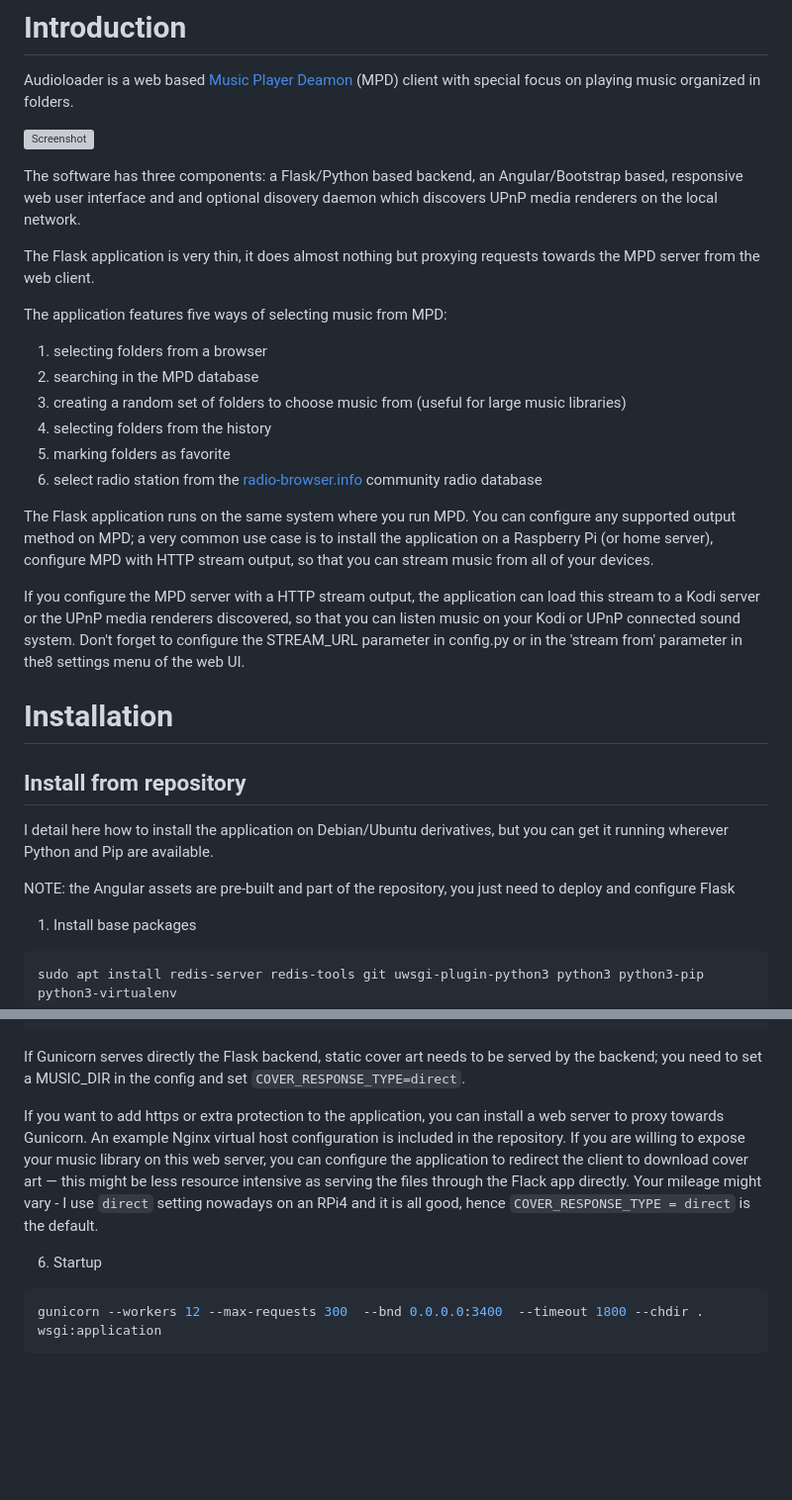
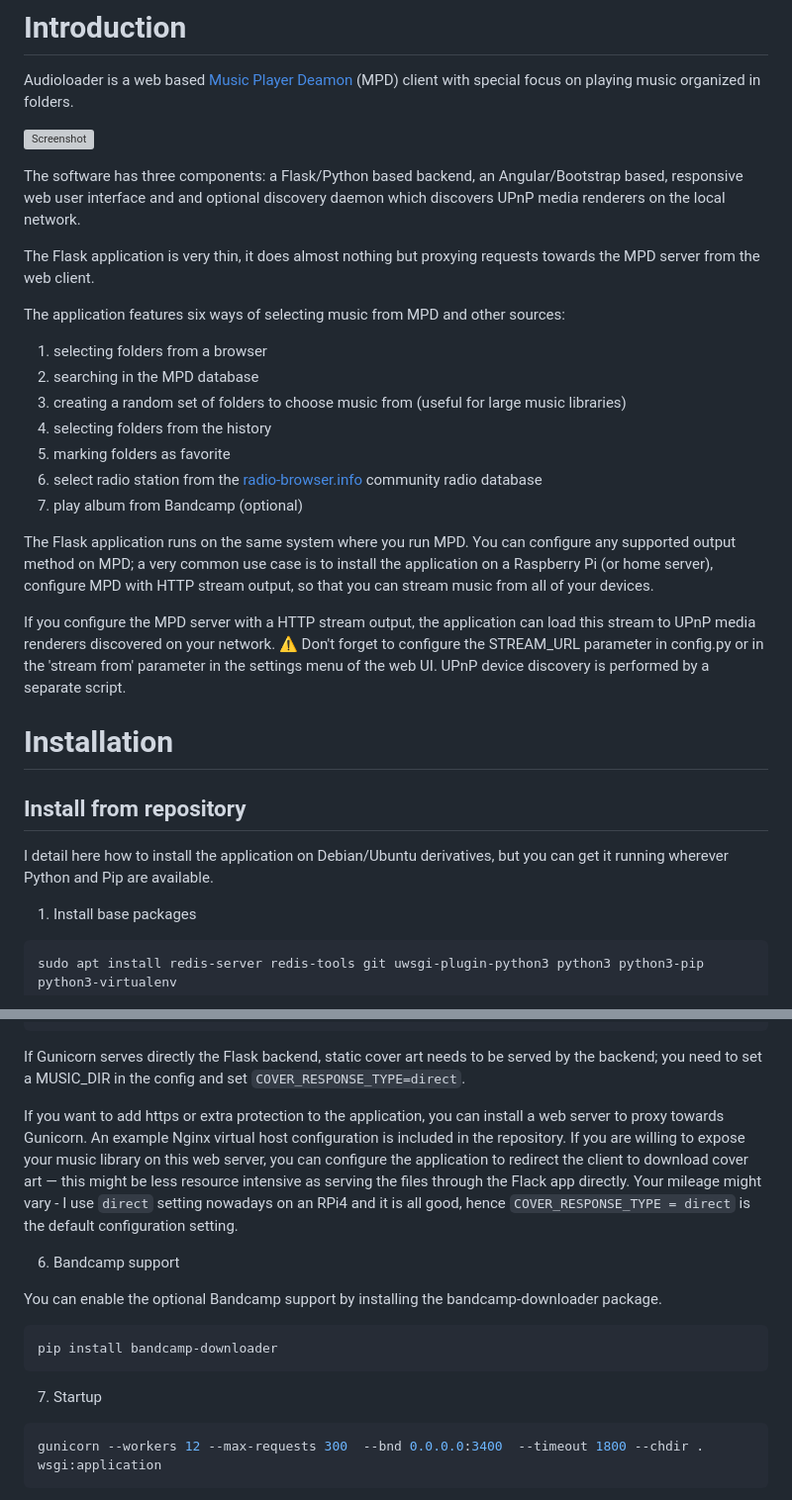
Before and after one commit to krisek/audioloader, a Markdown page: README.md, 2 parts joined by grey strips. Shown at 99% size. GitHub-like rendering; blank space fills up the shorter version; grey boxes are pictures that could not be loaded.

Commit message:
cleanup, bandcamp support, kodi deprecation

````diff
--- a/README.md
+++ b/README.md
@@ -4,11 +4,11 @@ Audioloader is a web based [Music Player Deamon](http://www.musicpd.org) (MPD) c
 
 [![Screenshot](https://i.postimg.cc/fyCT7vS9/Screenshot-from-2020-04-26-16-03-24.png)](https://postimg.cc/fS3NDmKz)
 
-The software has three components: a Flask/Python based backend, an Angular/Bootstrap based, responsive web user interface and and optional disovery daemon which discovers UPnP media renderers on the local network.
+The software has three components: a Flask/Python based backend, an Angular/Bootstrap based, responsive web user interface and and optional discovery daemon which discovers UPnP media renderers on the local network.
 
 The Flask application is very thin, it does almost nothing but proxying requests towards the MPD server from the web client.
 
-The application features five ways of selecting music from MPD:
+The application features six ways of selecting music from MPD and other sources:
 
 1. selecting folders from a browser
 1. searching in the MPD database
@@ -16,19 +16,18 @@ The application features five ways of selecting music from MPD:
 1. selecting folders from the history
 1. marking folders as favorite
 1. select radio station from the [radio-browser.info](http://radio-browser.info) community radio database
+1. play album from Bandcamp (optional)
 
 
 The Flask application runs on the same system where you run MPD. You can configure any supported output method on MPD; a very common use case is to install the application on a Raspberry Pi (or home server), configure MPD with HTTP stream output, so that you can stream music from all of your devices.
 
-If you configure the MPD server with a HTTP stream output, the application can load this stream to a Kodi server or the UPnP media renderers discovered, so that you can listen music on your Kodi or UPnP connected sound system. Don't forget to configure the STREAM_URL parameter in config.py or in the 'stream from' parameter in the8 settings menu of the web UI.
+If you configure the MPD server with a HTTP stream output, the application can load this stream to UPnP media renderers discovered on your network. ⚠ Don't forget to configure the STREAM_URL parameter in config.py or in the 'stream from' parameter in the settings menu of the web UI. UPnP device discovery is performed by a separate script.
 
 # Installation
 
 ## Install from repository
 
 I detail here how to install the application on Debian/Ubuntu derivatives, but you can get it running wherever Python and Pip are available.
-
-NOTE: the Angular assets are pre-built and part of the repository, you just need to deploy and configure Flask
 
 1. Install base packages
 
@@ -104,10 +103,18 @@ pip install gunicorn
 
 If Gunicorn serves directly the Flask backend, static cover art needs to be served by the backend; you need to set a MUSIC_DIR in the config and set `COVER_RESPONSE_TYPE=direct`.
 
-If you want to add https or extra protection to the application, you can install a web server to proxy towards Gunicorn. An example Nginx virtual host configuration is included in the repository. If you are willing to expose your music library on this web server, you can configure the application to redirect the client to download cover art — this might be less resource intensive as serving the files through the Flack app directly. Your mileage might vary - I use `direct` setting nowadays on an RPi4 and it is all good, hence `COVER_RESPONSE_TYPE = direct` is the default.
+If you want to add https or extra protection to the application, you can install a web server to proxy towards Gunicorn. An example Nginx virtual host configuration is included in the repository. If you are willing to expose your music library on this web server, you can configure the application to redirect the client to download cover art — this might be less resource intensive as serving the files through the Flack app directly. Your mileage might vary - I use `direct` setting nowadays on an RPi4 and it is all good, hence `COVER_RESPONSE_TYPE = direct` is the default configuration setting.
 
-6. Startup
 
+6. Bandcamp support
+
+You can enable the optional Bandcamp support by installing the bandcamp-downloader package.
+
+```bash
+pip install bandcamp-downloader
+```
+
+7. Startup
 
 ```bash
 gunicorn --workers 12 --max-requests 300  --bnd 0.0.0.0:3400  --timeout 1800 --chdir . wsgi:application
````
Also changed, not shown: other parts of README.md (+6 -9 lines).
